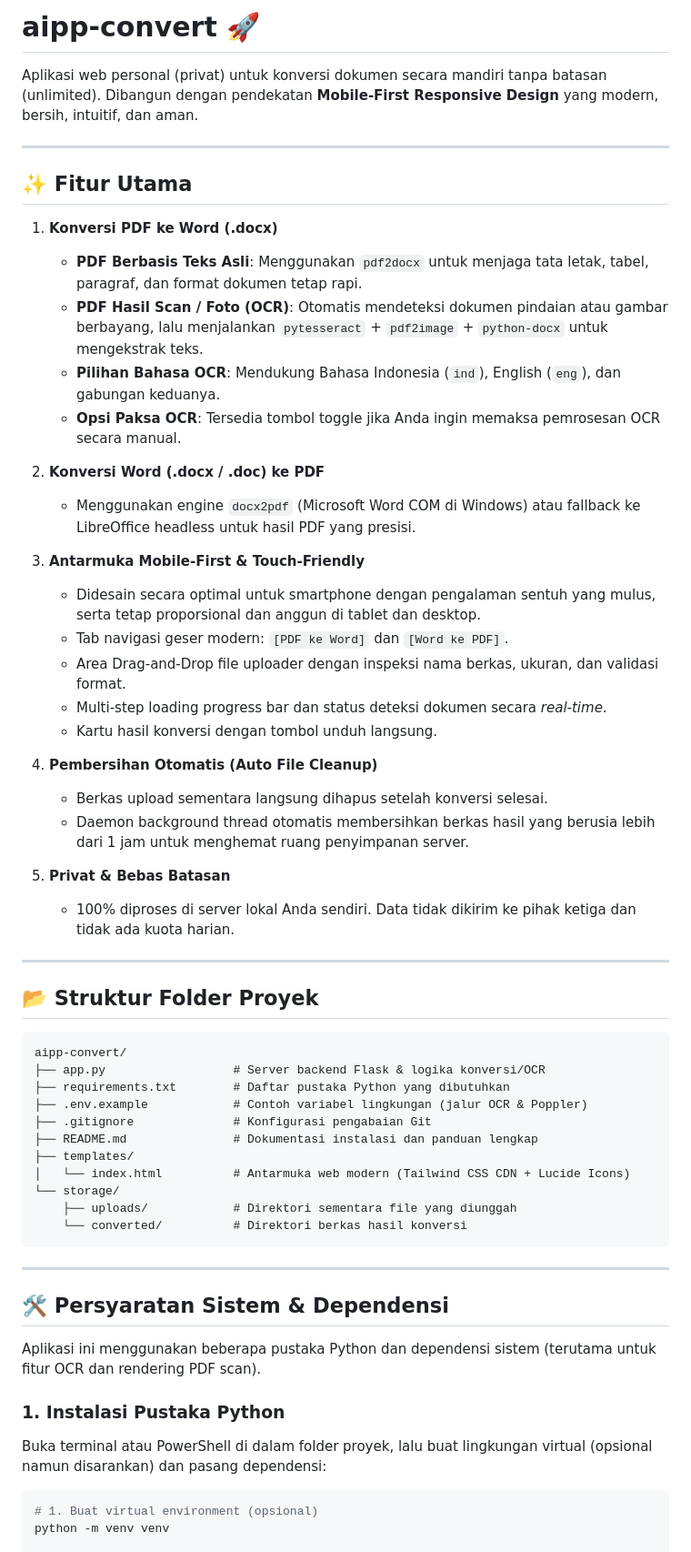
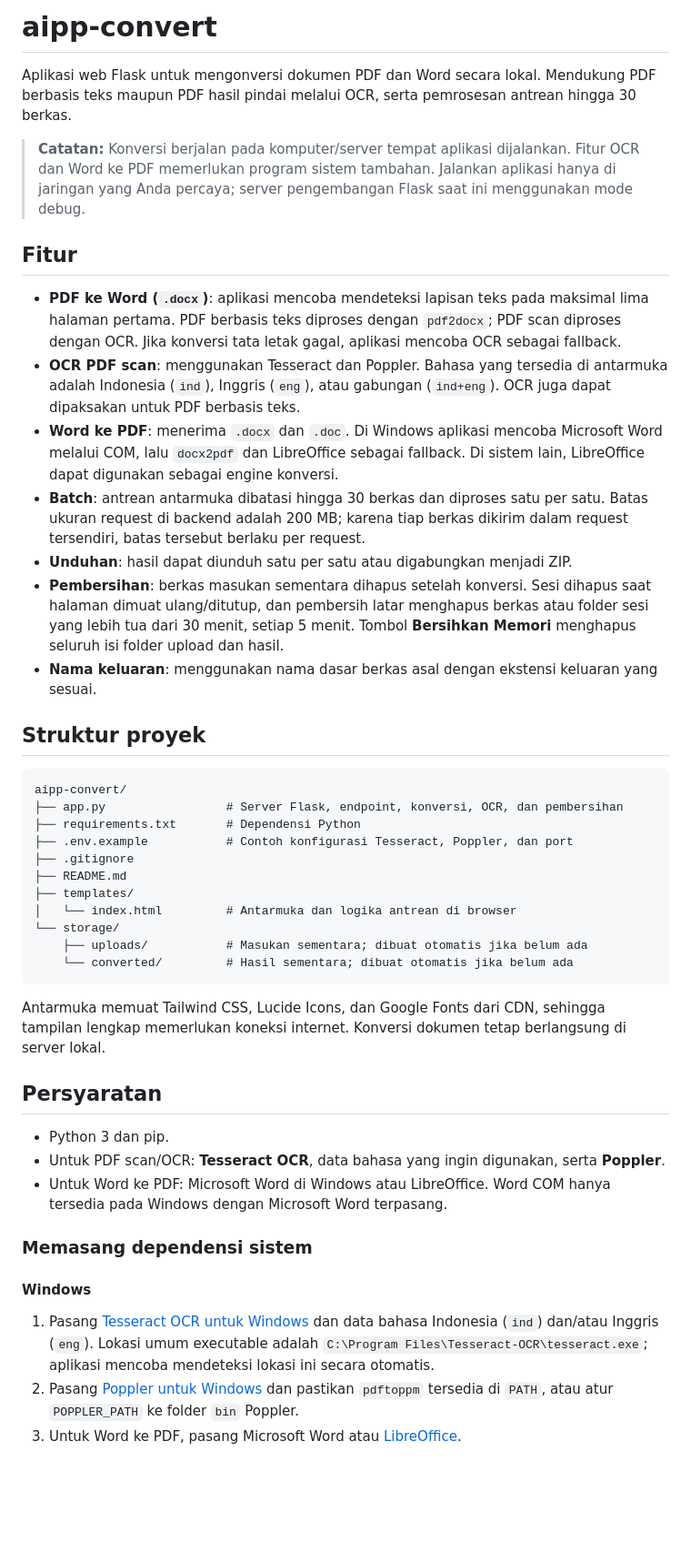
Before and after one commit to AIPPproject03/aipp-convert, a Markdown page: README.md, the part around one of its changes. Shown at 91% size. Drawn GitHub-style; blank space fills up the shorter version.

Commit message:
docs: update README with streamlined project description and setup instructions

````diff
--- a/README.md
+++ b/README.md
@@ -1,63 +1,48 @@
-# aipp-convert 🚀
+# aipp-convert
 
-Aplikasi web personal (privat) untuk konversi dokumen secara mandiri tanpa batasan (unlimited). Dibangun dengan pendekatan **Mobile-First Responsive Design** yang modern, bersih, intuitif, dan aman.
+Aplikasi web Flask untuk mengonversi dokumen PDF dan Word secara lokal. Mendukung PDF berbasis teks maupun PDF hasil pindai melalui OCR, serta pemrosesan antrean hingga 30 berkas.
 
----
+> **Catatan:** Konversi berjalan pada komputer/server tempat aplikasi dijalankan. Fitur OCR dan Word ke PDF memerlukan program sistem tambahan. Jalankan aplikasi hanya di jaringan yang Anda percaya; server pengembangan Flask saat ini menggunakan mode debug.
 
-## ✨ Fitur Utama
+## Fitur
 
-1. **Konversi PDF ke Word (.docx)**
-   - **PDF Berbasis Teks Asli**: Menggunakan `pdf2docx` untuk menjaga tata letak, tabel, paragraf, dan format dokumen tetap rapi.
-   - **PDF Hasil Scan / Foto (OCR)**: Otomatis mendeteksi dokumen pindaian atau gambar berbayang, lalu menjalankan `pytesseract` + `pdf2image` + `python-docx` untuk mengekstrak teks.
-   - **Pilihan Bahasa OCR**: Mendukung Bahasa Indonesia (`ind`), English (`eng`), dan gabungan keduanya.
-   - **Opsi Paksa OCR**: Tersedia tombol toggle jika Anda ingin memaksa pemrosesan OCR secara manual.
+- **PDF ke Word (`.docx`)**: aplikasi mencoba mendeteksi lapisan teks pada maksimal lima halaman pertama. PDF berbasis teks diproses dengan `pdf2docx`; PDF scan diproses dengan OCR. Jika konversi tata letak gagal, aplikasi mencoba OCR sebagai fallback.
+- **OCR PDF scan**: menggunakan Tesseract dan Poppler. Bahasa yang tersedia di antarmuka adalah Indonesia (`ind`), Inggris (`eng`), atau gabungan (`ind+eng`). OCR juga dapat dipaksakan untuk PDF berbasis teks.
+- **Word ke PDF**: menerima `.docx` dan `.doc`. Di Windows aplikasi mencoba Microsoft Word melalui COM, lalu `docx2pdf` dan LibreOffice sebagai fallback. Di sistem lain, LibreOffice dapat digunakan sebagai engine konversi.
+- **Batch**: antrean antarmuka dibatasi hingga 30 berkas dan diproses satu per satu. Batas ukuran request di backend adalah 200 MB; karena tiap berkas dikirim dalam request tersendiri, batas tersebut berlaku per request.
+- **Unduhan**: hasil dapat diunduh satu per satu atau digabungkan menjadi ZIP.
+- **Pembersihan**: berkas masukan sementara dihapus setelah konversi. Sesi dihapus saat halaman dimuat ulang/ditutup, dan pembersih latar menghapus berkas atau folder sesi yang lebih tua dari 30 menit, setiap 5 menit. Tombol **Bersihkan Memori** menghapus seluruh isi folder upload dan hasil.
+- **Nama keluaran**: menggunakan nama dasar berkas asal dengan ekstensi keluaran yang sesuai.
 
-2. **Konversi Word (.docx / .doc) ke PDF**
-   - Menggunakan engine `docx2pdf` (Microsoft Word COM di Windows) atau fallback ke LibreOffice headless untuk hasil PDF yang presisi.
-
-3. **Antarmuka Mobile-First & Touch-Friendly**
-   - Didesain secara optimal untuk smartphone dengan pengalaman sentuh yang mulus, serta tetap proporsional dan anggun di tablet dan desktop.
-   - Tab navigasi geser modern: `[PDF ke Word]` dan `[Word ke PDF]`.
-   - Area Drag-and-Drop file uploader dengan inspeksi nama berkas, ukuran, dan validasi format.
-   - Multi-step loading progress bar dan status deteksi dokumen secara *real-time*.
-   - Kartu hasil konversi dengan tombol unduh langsung.
-
-4. **Pembersihan Otomatis (Auto File Cleanup)**
-   - Berkas upload sementara langsung dihapus setelah konversi selesai.
-   - Daemon background thread otomatis membersihkan berkas hasil yang berusia lebih dari 1 jam untuk menghemat ruang penyimpanan server.
-
-5. **Privat & Bebas Batasan**
-   - 100% diproses di server lokal Anda sendiri. Data tidak dikirim ke pihak ketiga dan tidak ada kuota harian.
-
----
-
-## 📂 Struktur Folder Proyek
+## Struktur proyek
 
 ```text
 aipp-convert/
-├── app.py                  # Server backend Flask & logika konversi/OCR
-├── requirements.txt        # Daftar pustaka Python yang dibutuhkan
-├── .env.example            # Contoh variabel lingkungan (jalur OCR & Poppler)
-├── .gitignore              # Konfigurasi pengabaian Git
-├── README.md               # Dokumentasi instalasi dan panduan lengkap
+├── app.py                 # Server Flask, endpoint, konversi, OCR, dan pembersihan
+├── requirements.txt       # Dependensi Python
+├── .env.example           # Contoh konfigurasi Tesseract, Poppler, dan port
+├── .gitignore
+├── README.md
 ├── templates/
-│   └── index.html          # Antarmuka web modern (Tailwind CSS CDN + Lucide Icons)
+│   └── index.html         # Antarmuka dan logika antrean di browser
 └── storage/
-    ├── uploads/            # Direktori sementara file yang diunggah
-    └── converted/          # Direktori berkas hasil konversi
+    ├── uploads/           # Masukan sementara; dibuat otomatis jika belum ada
+    └── converted/         # Hasil sementara; dibuat otomatis jika belum ada
 ```
 
----
+Antarmuka memuat Tailwind CSS, Lucide Icons, dan Google Fonts dari CDN, sehingga tampilan lengkap memerlukan koneksi internet. Konversi dokumen tetap berlangsung di server lokal.
 
-## 🛠️ Persyaratan Sistem & Dependensi
+## Persyaratan
 
-Aplikasi ini menggunakan beberapa pustaka Python dan dependensi sistem (terutama untuk fitur OCR dan rendering PDF scan).
+- Python 3 dan pip.
+- Untuk PDF scan/OCR: **Tesseract OCR**, data bahasa yang ingin digunakan, serta **Poppler**.
+- Untuk Word ke PDF: Microsoft Word di Windows atau LibreOffice. Word COM hanya tersedia pada Windows dengan Microsoft Word terpasang.
 
-### 1. Instalasi Pustaka Python
+### Memasang dependensi sistem
 
-Buka terminal atau PowerShell di dalam folder proyek, lalu buat lingkungan virtual (opsional namun disarankan) dan pasang dependensi:
+#### Windows
 
-```bash
-# 1. Buat virtual environment (opsional)
-python -m venv venv
+1. Pasang [Tesseract OCR untuk Windows](https://github.com/UB-Mannheim/tesseract/wiki) dan data bahasa Indonesia (`ind`) dan/atau Inggris (`eng`). Lokasi umum executable adalah `C:\Program Files\Tesseract-OCR\tesseract.exe`; aplikasi mencoba mendeteksi lokasi ini secara otomatis.
+2. Pasang [Poppler untuk Windows](https://github.com/oschwartz10612/poppler-windows/releases/) dan pastikan `pdftoppm` tersedia di `PATH`, atau atur `POPPLER_PATH` ke folder `bin` Poppler.
+3. Untuk Word ke PDF, pasang Microsoft Word atau [LibreOffice](https://www.libreoffice.org/download/download/).
 
````
Also changed, not shown: other parts of README.md (+56 -64 lines).
